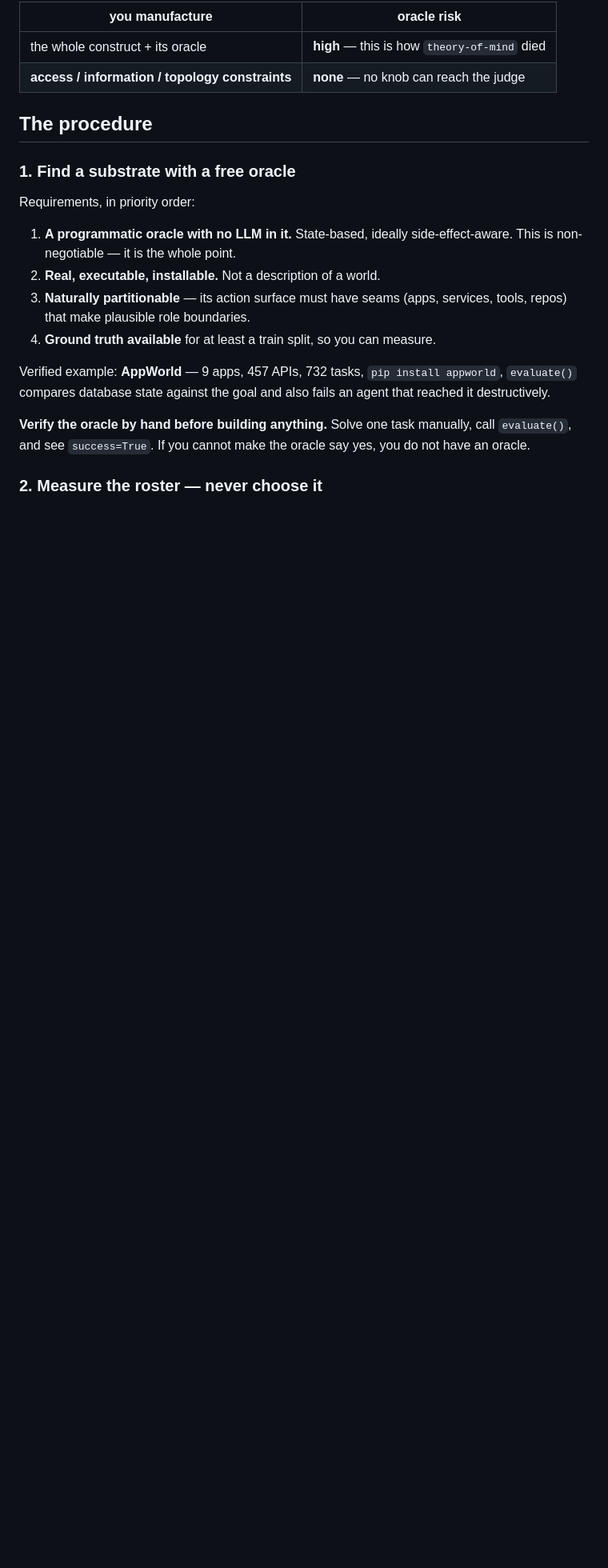
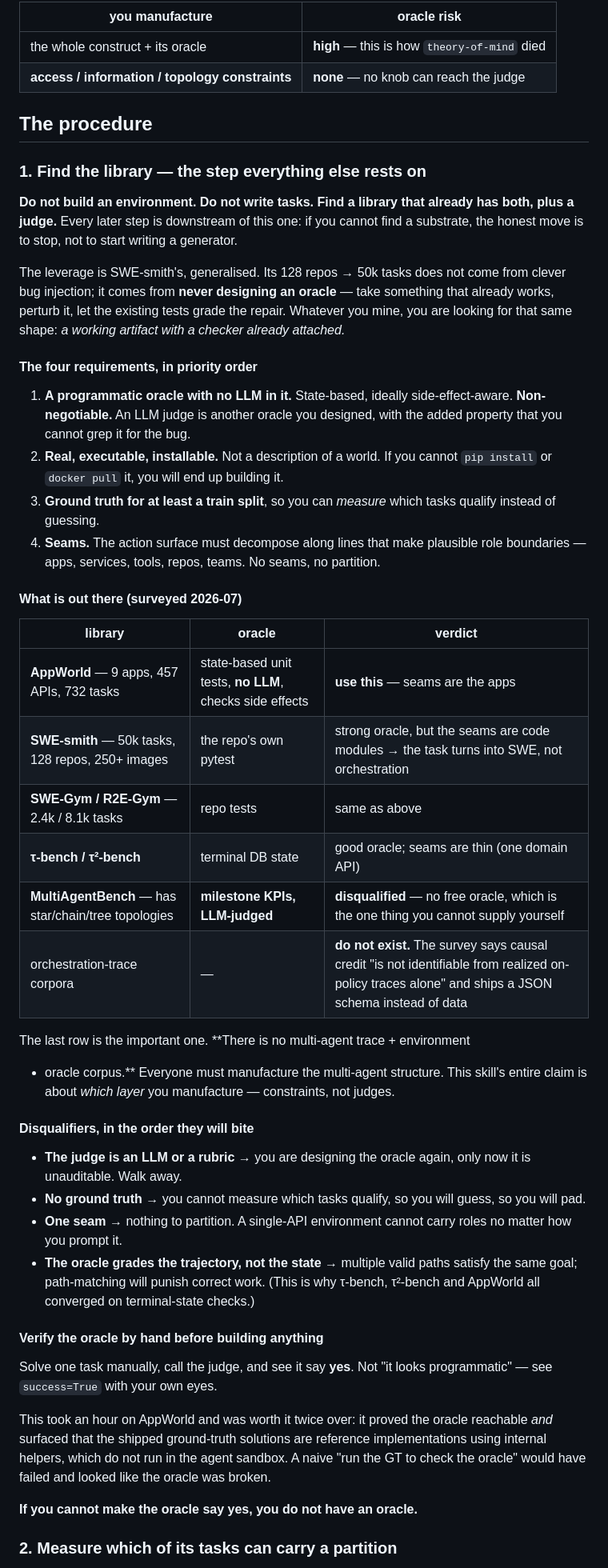
Before and after one commit to Michael-OvO/multi-agent-rl-datagen, a Markdown page: skills/constraint-forged-multi-agent-tasks/SKILL.md, the part around one of its changes. Shown at 80% size. Drawn GitHub-style; blank space fills up the shorter version.

```diff
--- a/skills/constraint-forged-multi-agent-tasks/SKILL.md
+++ b/skills/constraint-forged-multi-agent-tasks/SKILL.md
@@ -60,23 +77,71 @@ So you must manufacture the structure. **The only question is which layer.**
 
 ## The procedure
 
-### 1. Find a substrate with a free oracle
+### 1. Find the library — the step everything else rests on
 
-Requirements, in priority order:
+**Do not build an environment. Do not write tasks. Find a library that already
+has both, plus a judge.** Every later step is downstream of this one: if you
+cannot find a substrate, the honest move is to stop, not to start writing a
+generator.
+
+The leverage is SWE-smith's, generalised. Its 128 repos → 50k tasks does not come
+from clever bug injection; it comes from **never designing an oracle** — take
+something that already works, perturb it, let the existing tests grade the
+repair. Whatever you mine, you are looking for that same shape: *a working
+artifact with a checker already attached.*
+
+#### The four requirements, in priority order
 
 1. **A programmatic oracle with no LLM in it.** State-based, ideally
-   side-effect-aware. This is non-negotiable — it is the whole point.
-2. **Real, executable, installable.** Not a description of a world.
-3. **Naturally partitionable** — its action surface must have seams (apps,
-   services, tools, repos) that make plausible role boundaries.
-4. **Ground truth available** for at least a train split, so you can measure.
+   side-effect-aware. **Non-negotiable.** An LLM judge is another oracle you
+   designed, with the added property that you cannot grep it for the bug.
+2. **Real, executable, installable.** Not a description of a world. If you cannot
+   `pip install` or `docker pull` it, you will end up building it.
+3. **Ground truth for at least a train split**, so you can *measure* which tasks
+   qualify instead of guessing.
+4. **Seams.** The action surface must decompose along lines that make plausible
+   role boundaries — apps, services, tools, repos, teams. No seams, no partition.
 
-Verified example: **AppWorld** — 9 apps, 457 APIs, 732 tasks, `pip install
-appworld`, `evaluate()` compares database state against the goal and also fails
-an agent that reached it destructively.
+#### What is out there (surveyed 2026-07)
 
-**Verify the oracle by hand before building anything.** Solve one task manually,
-call `evaluate()`, and see `success=True`. If you cannot make the oracle say yes,
-you do not have an oracle.
+| library | oracle | verdict |
+|---|---|---|
+| **AppWorld** — 9 apps, 457 APIs, 732 tasks | state-based unit tests, **no LLM**, checks side effects | **use this** — seams are the apps |
+| **SWE-smith** — 50k tasks, 128 repos, 250+ images | the repo's own pytest | strong oracle, but the seams are code modules → the task turns into SWE, not orchestration |
+| **SWE-Gym / R2E-Gym** — 2.4k / 8.1k tasks | repo tests | same as above |
+| **τ-bench / τ²-bench** | terminal DB state | good oracle; seams are thin (one domain API) |
+| **MultiAgentBench** — has star/chain/tree topologies | **milestone KPIs, LLM-judged** | **disqualified** — no free oracle, which is the one thing you cannot supply yourself |
+| orchestration-trace corpora | — | **do not exist.** The survey says causal credit "is not identifiable from realized on-policy traces alone" and ships a JSON schema instead of data |
 
-### 2. Measure the roster — never choose it
+The last row is the important one. **There is no multi-agent trace + environment
++ oracle corpus.** Everyone must manufacture the multi-agent structure. This
+skill's entire claim is about *which layer* you manufacture — constraints, not
+judges.
+
+#### Disqualifiers, in the order they will bite
+
+- **The judge is an LLM or a rubric** → you are designing the oracle again, only
+  now it is unauditable. Walk away.
+- **No ground truth** → you cannot measure which tasks qualify, so you will guess,
+  so you will pad.
+- **One seam** → nothing to partition. A single-API environment cannot carry
+  roles no matter how you prompt it.
+- **The oracle grades the trajectory, not the state** → multiple valid paths
+  satisfy the same goal; path-matching will punish correct work. (This is why
+  τ-bench, τ²-bench and AppWorld all converged on terminal-state checks.)
+
+#### Verify the oracle by hand before building anything
+
+Solve one task manually, call the judge, and see it say **yes**. Not "it looks
+programmatic" — see `success=True` with your own eyes.
+
+This took an hour on AppWorld and was worth it twice over: it proved the oracle
+reachable *and* surfaced that the shipped ground-truth solutions are reference
+implementations using internal helpers, which do not run in the agent sandbox. A
+naive "run the GT to check the oracle" would have failed and looked like the
+oracle was broken.
+
+**If you cannot make the oracle say yes, you do not have an oracle.**
+
+### 2. Measure which of its tasks can carry a partition
+
```
Also changed, not shown: other parts of skills/constraint-forged-multi-agent-tasks/SKILL.md (+63 -11 lines).
